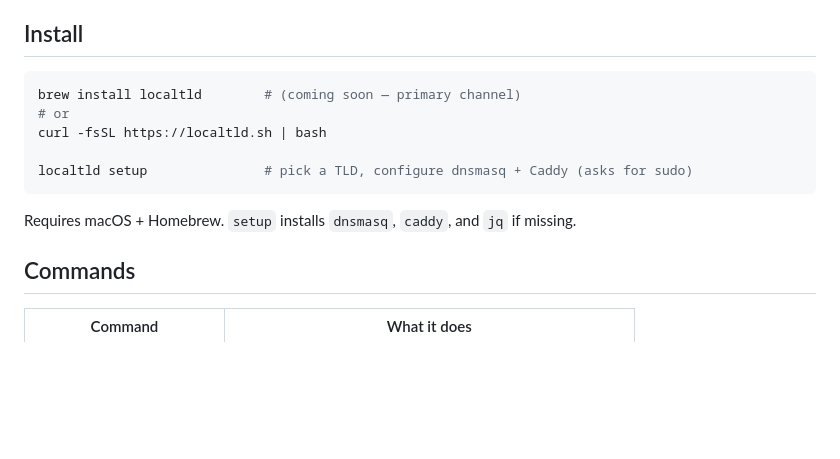
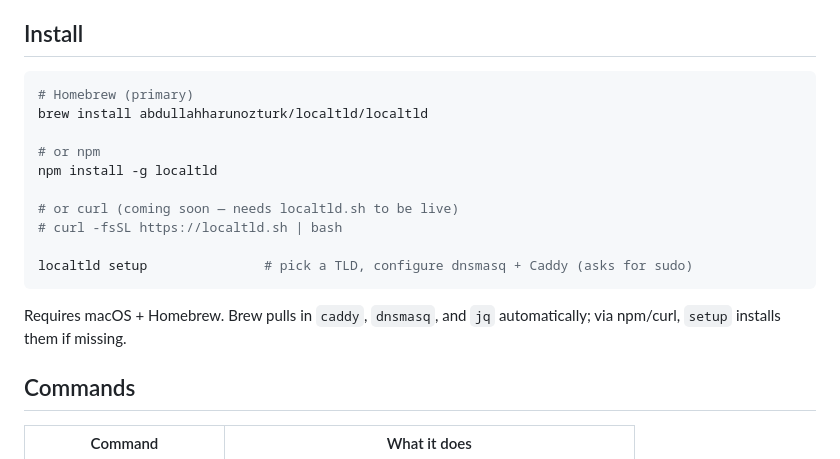
Before and after one commit to abdullahharunozturk/localtld, a Markdown page: README.md, the part around the change. GitHub-like rendering; blank space fills up the shorter version.

Commit message:
docs: brew as primary install channel; npm; curl marked coming soon

````diff
--- a/README.md
+++ b/README.md
@@ -107,14 +107,19 @@ A teammate copies `.env.example` → `.env`; if they use localtld, they swap the
 ## Install
 
 ```bash
-brew install localtld        # (coming soon — primary channel)
-# or
-curl -fsSL https://localtld.sh | bash
+# Homebrew (primary)
+brew install abdullahharunozturk/localtld/localtld
+
+# or npm
+npm install -g localtld
+
+# or curl (coming soon — needs localtld.sh to be live)
+# curl -fsSL https://localtld.sh | bash
 
 localtld setup               # pick a TLD, configure dnsmasq + Caddy (asks for sudo)
 ```
 
-Requires macOS + Homebrew. `setup` installs `dnsmasq`, `caddy`, and `jq` if missing.
+Requires macOS + Homebrew. Brew pulls in `caddy`, `dnsmasq`, and `jq` automatically; via npm/curl, `setup` installs them if missing.
 
 ## Commands
 
````
